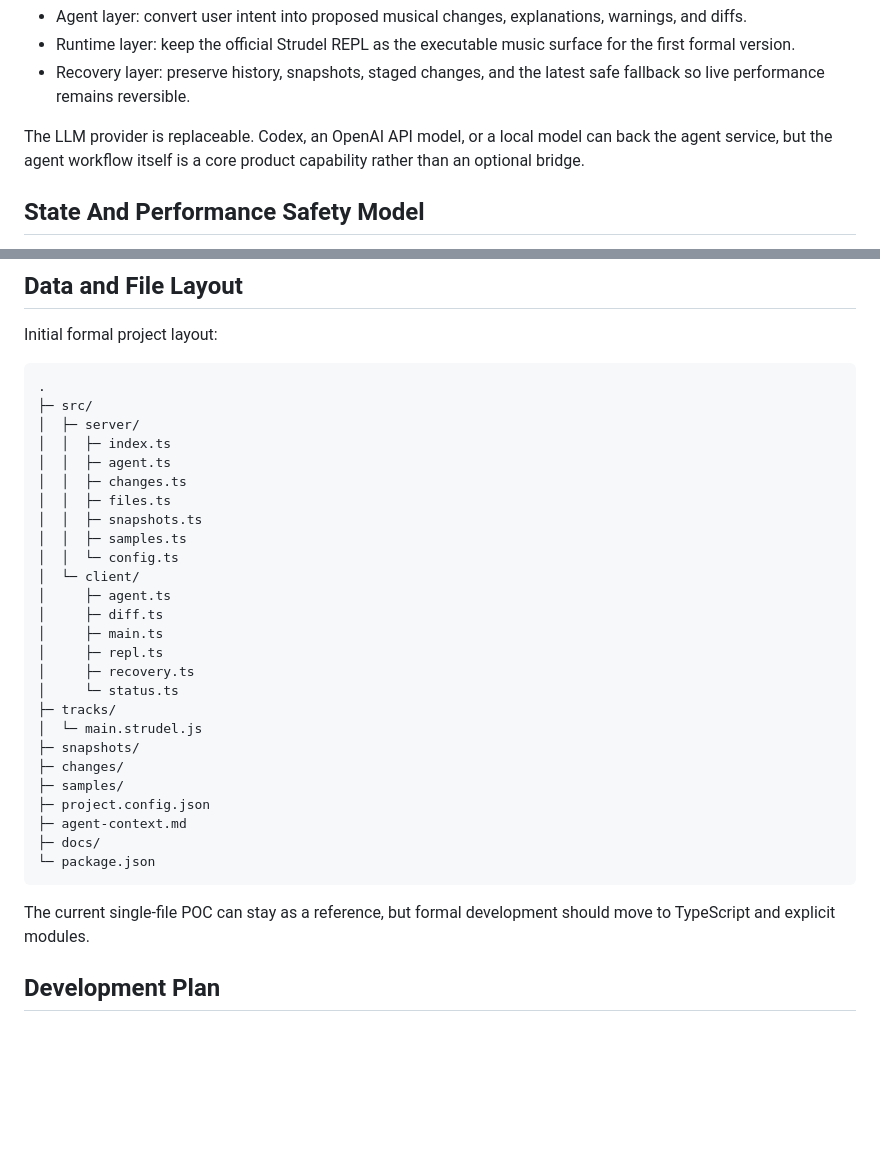
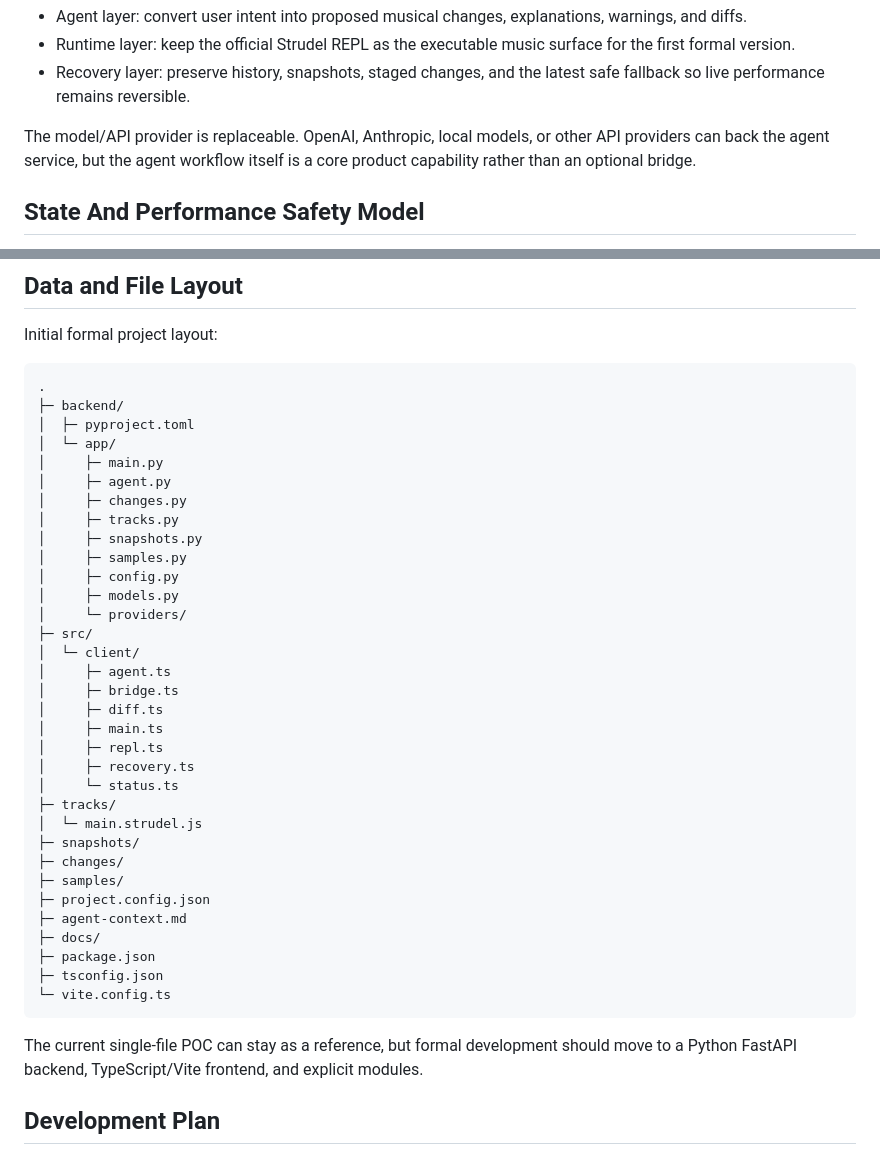
Before and after one commit to gdong42/strudel-agent, a Markdown page: docs/live-vibe-coding-plan.md, 2 parts joined by grey strips. Drawn GitHub-style; blank space fills up the shorter version.

Commit message:
Add technical design and development plan

````diff
--- a/docs/live-vibe-coding-plan.md
+++ b/docs/live-vibe-coding-plan.md
@@ -140,7 +140,7 @@ The architecture has three core responsibilities:
 - Runtime layer: keep the official Strudel REPL as the executable music surface for the first formal version.
 - Recovery layer: preserve history, snapshots, staged changes, and the latest safe fallback so live performance remains reversible.
 
-The LLM provider is replaceable. Codex, an OpenAI API model, or a local model can back the agent service, but the agent workflow itself is a core product capability rather than an optional bridge.
+The model/API provider is replaceable. OpenAI, Anthropic, local models, or other API providers can back the agent service, but the agent workflow itself is a core product capability rather than an optional bridge.
 
 ## State And Performance Safety Model
 
@@ -215,17 +215,22 @@ Initial formal project layout:
 
 ```text
 .
+├─ backend/
+│  ├─ pyproject.toml
+│  └─ app/
+│     ├─ main.py
+│     ├─ agent.py
+│     ├─ changes.py
+│     ├─ tracks.py
+│     ├─ snapshots.py
+│     ├─ samples.py
+│     ├─ config.py
+│     ├─ models.py
+│     └─ providers/
 ├─ src/
-│  ├─ server/
-│  │  ├─ index.ts
-│  │  ├─ agent.ts
-│  │  ├─ changes.ts
-│  │  ├─ files.ts
-│  │  ├─ snapshots.ts
-│  │  ├─ samples.ts
-│  │  └─ config.ts
 │  └─ client/
 │     ├─ agent.ts
+│     ├─ bridge.ts
 │     ├─ diff.ts
 │     ├─ main.ts
 │     ├─ repl.ts
@@ -239,10 +244,12 @@ Initial formal project layout:
 ├─ project.config.json
 ├─ agent-context.md
 ├─ docs/
-└─ package.json
+├─ package.json
+├─ tsconfig.json
+└─ vite.config.ts
 ```
 
-The current single-file POC can stay as a reference, but formal development should move to TypeScript and explicit modules.
+The current single-file POC can stay as a reference, but formal development should move to a Python FastAPI backend, TypeScript/Vite frontend, and explicit modules.
 
 ## Development Plan
 
````
Also changed, not shown: TODO.md (added, +74 -0 lines), docs/technical-design.md (added, +381 -0 lines).
